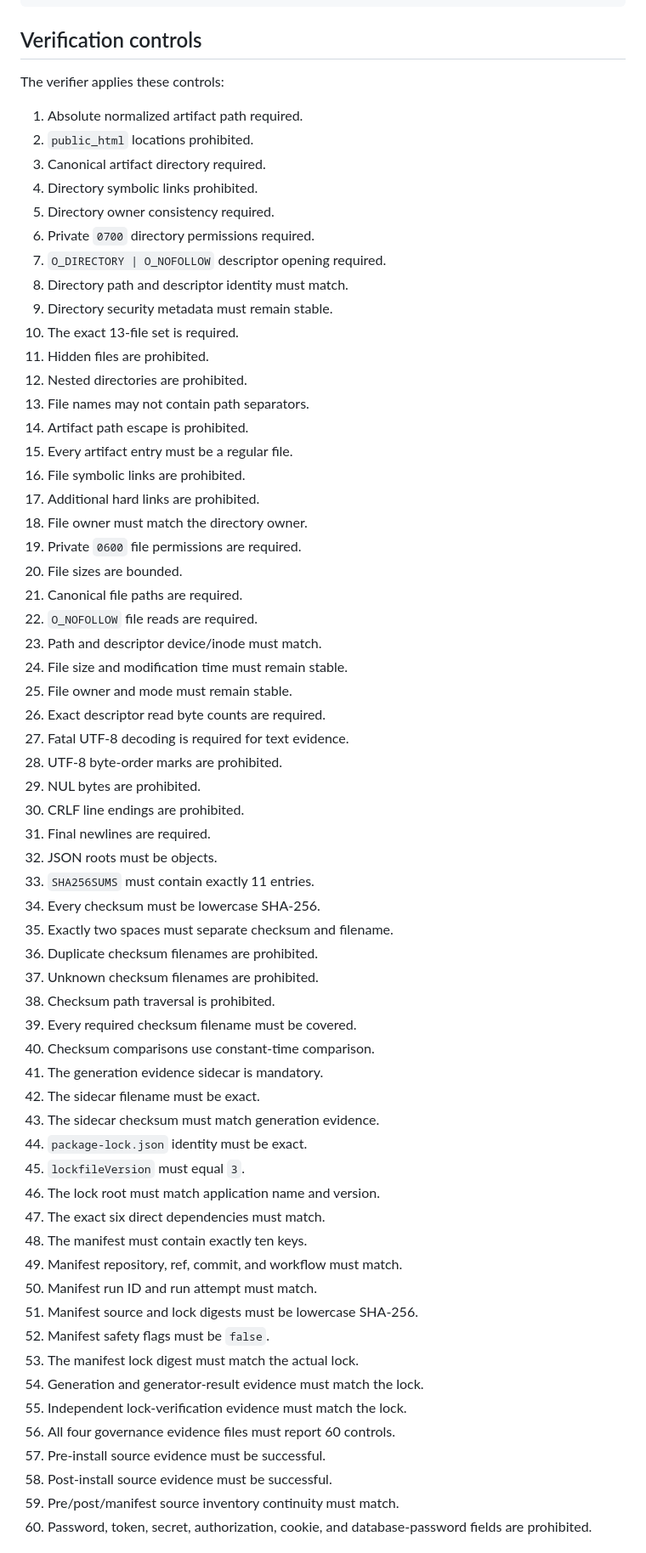
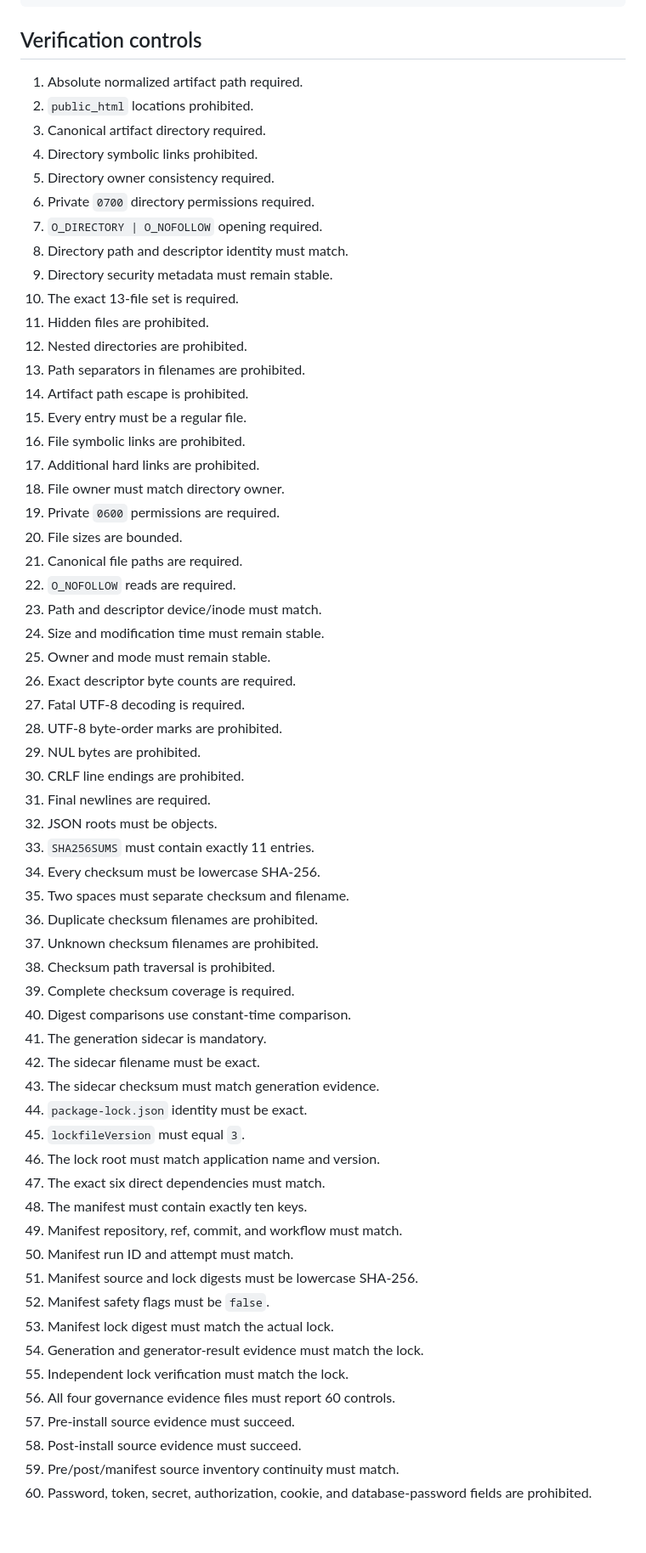
Before and after one commit to SjlerAi/talk2me, a Markdown page: os2-preview/DEPENDENCY_LOCK_ARTIFACT_REVIEW_RUNBOOK.md, the part around one of its changes. Shown at 85% size. Drawn GitHub-style; blank space fills up the shorter version.

Commit message:
Align dependency lock artifact review with controlled adoption

```diff
--- a/os2-preview/DEPENDENCY_LOCK_ARTIFACT_REVIEW_RUNBOOK.md
+++ b/os2-preview/DEPENDENCY_LOCK_ARTIFACT_REVIEW_RUNBOOK.md
@@ -76,35 +78,33 @@ node dependency-lock-artifact-verification.js
 
 ## Verification controls
 
-The verifier applies these controls:
-
 1. Absolute normalized artifact path required.
 2. `public_html` locations prohibited.
 3. Canonical artifact directory required.
 4. Directory symbolic links prohibited.
 5. Directory owner consistency required.
 6. Private `0700` directory permissions required.
-7. `O_DIRECTORY | O_NOFOLLOW` descriptor opening required.
+7. `O_DIRECTORY | O_NOFOLLOW` opening required.
 8. Directory path and descriptor identity must match.
 9. Directory security metadata must remain stable.
 10. The exact 13-file set is required.
 11. Hidden files are prohibited.
 12. Nested directories are prohibited.
-13. File names may not contain path separators.
+13. Path separators in filenames are prohibited.
 14. Artifact path escape is prohibited.
-15. Every artifact entry must be a regular file.
+15. Every entry must be a regular file.
 16. File symbolic links are prohibited.
 17. Additional hard links are prohibited.
-18. File owner must match the directory owner.
-19. Private `0600` file permissions are required.
+18. File owner must match directory owner.
+19. Private `0600` permissions are required.
 20. File sizes are bounded.
 21. Canonical file paths are required.
-22. `O_NOFOLLOW` file reads are required.
+22. `O_NOFOLLOW` reads are required.
 23. Path and descriptor device/inode must match.
-24. File size and modification time must remain stable.
-25. File owner and mode must remain stable.
-26. Exact descriptor read byte counts are required.
-27. Fatal UTF-8 decoding is required for text evidence.
+24. Size and modification time must remain stable.
+25. Owner and mode must remain stable.
+26. Exact descriptor byte counts are required.
+27. Fatal UTF-8 decoding is required.
 28. UTF-8 byte-order marks are prohibited.
 29. NUL bytes are prohibited.
 30. CRLF line endings are prohibited.
@@ -112,13 +112,13 @@ The verifier applies these controls:
 32. JSON roots must be objects.
 33. `SHA256SUMS` must contain exactly 11 entries.
 34. Every checksum must be lowercase SHA-256.
-35. Exactly two spaces must separate checksum and filename.
+35. Two spaces must separate checksum and filename.
 36. Duplicate checksum filenames are prohibited.
 37. Unknown checksum filenames are prohibited.
 38. Checksum path traversal is prohibited.
-39. Every required checksum filename must be covered.
-40. Checksum comparisons use constant-time comparison.
-41. The generation evidence sidecar is mandatory.
+39. Complete checksum coverage is required.
+40. Digest comparisons use constant-time comparison.
+41. The generation sidecar is mandatory.
 42. The sidecar filename must be exact.
 43. The sidecar checksum must match generation evidence.
 44. `package-lock.json` identity must be exact.
@@ -127,15 +127,15 @@ The verifier applies these controls:
 47. The exact six direct dependencies must match.
 48. The manifest must contain exactly ten keys.
 49. Manifest repository, ref, commit, and workflow must match.
-50. Manifest run ID and run attempt must match.
+50. Manifest run ID and attempt must match.
 51. Manifest source and lock digests must be lowercase SHA-256.
 52. Manifest safety flags must be `false`.
-53. The manifest lock digest must match the actual lock.
+53. Manifest lock digest must match the actual lock.
 54. Generation and generator-result evidence must match the lock.
-55. Independent lock-verification evidence must match the lock.
+55. Independent lock verification must match the lock.
 56. All four governance evidence files must report 60 controls.
-57. Pre-install source evidence must be successful.
-58. Post-install source evidence must be successful.
+57. Pre-install source evidence must succeed.
+58. Post-install source evidence must succeed.
 59. Pre/post/manifest source inventory continuity must match.
 60. Password, token, secret, authorization, cookie, and database-password fields are prohibited.
 
```
Also changed, not shown: other parts of os2-preview/DEPENDENCY_LOCK_ARTIFACT_REVIEW_RUNBOOK.md (+27 -25 lines).
